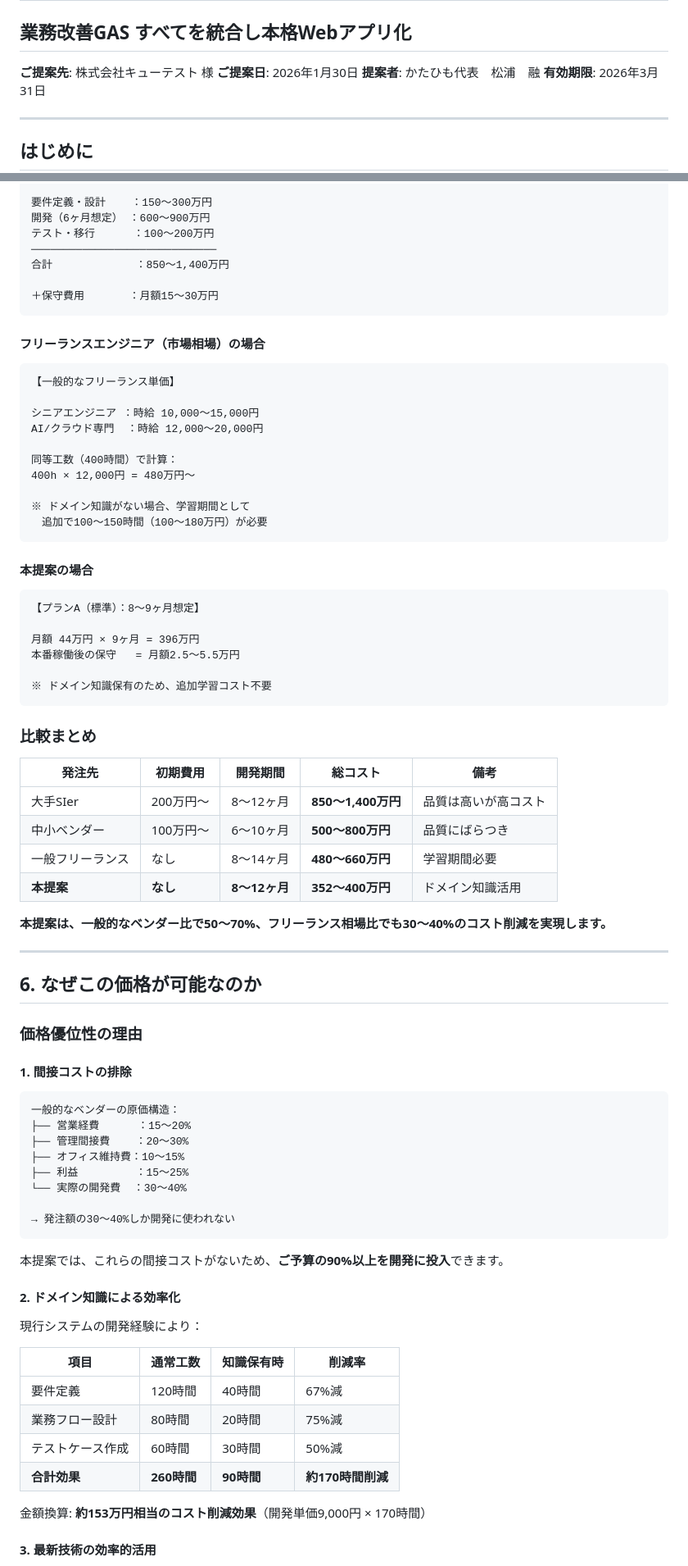
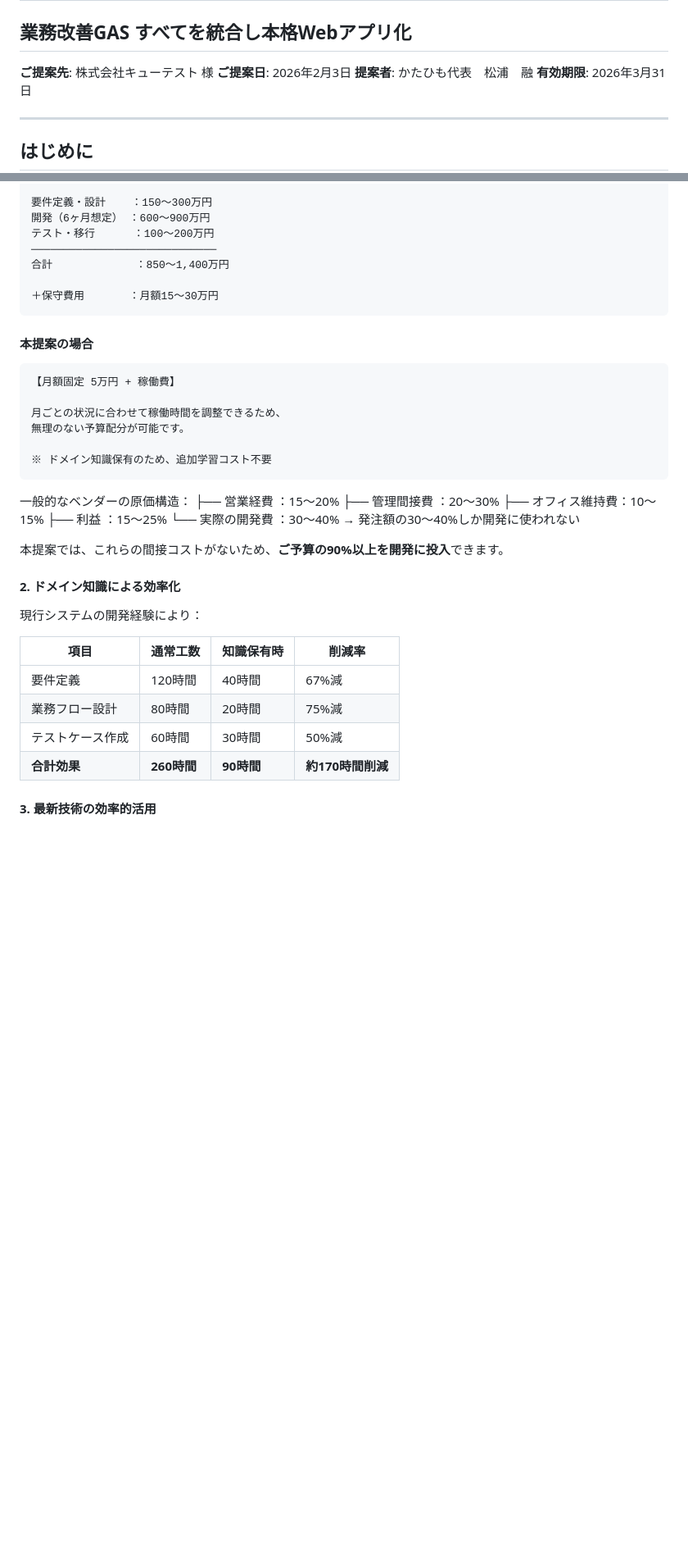
Before and after one commit to katahimo-dev/C001-cutest-internal, a Markdown page: 00_proposals/01_提案書_保育業務管理システム開発_準委任契約.md, 2 parts joined by grey strips. Shown at 82% size. GitHub-like rendering; blank space fills up the shorter version.

````diff
--- a/00_proposals/01_提案書_保育業務管理システム開発_準委任契約.md
+++ b/00_proposals/01_提案書_保育業務管理システム開発_準委任契約.md
@@ -2,7 +2,7 @@
 ## 業務改善GAS すべてを統合し本格Webアプリ化
 
 **ご提案先**: 株式会社キューテスト 様
-**ご提案日**: 2026年1月30日
+**ご提案日**: 2026年2月3日
 **提案者**: かたひも代表　松浦　融
 **有効期限**: 2026年3月31日
 
@@ -588,61 +570,24 @@
 ＋保守費用       ：月額15〜30万円
 ```
 
-#### フリーランスエンジニア（市場相場）の場合
-
-```
-【一般的なフリーランス単価】
-
-シニアエンジニア ：時給 10,000〜15,000円
-AI/クラウド専門  ：時給 12,000〜20,000円
-
-同等工数（400時間）で計算：
-400h × 12,000円 = 480万円〜
-
-※ ドメイン知識がない場合、学習期間として
-　追加で100〜150時間（100〜180万円）が必要
-```
-
 #### 本提案の場合
 
 ```
-【プランA（標準）：8〜9ヶ月想定】
+【月額固定 5万円 + 稼働費】
 
-月額 44万円 × 9ヶ月 = 396万円
-本番稼働後の保守   = 月額2.5〜5.5万円
+月ごとの状況に合わせて稼働時間を調整できるため、
+無理のない予算配分が可能です。
 
 ※ ドメイン知識保有のため、追加学習コスト不要
 ```
 
-### 比較まとめ
-
-| 発注先 | 初期費用 | 開発期間 | 総コスト | 備考 |
-|--------|----------|----------|----------|------|
-| 大手SIer | 200万円〜 | 8〜12ヶ月 | **850〜1,400万円** | 品質は高いが高コスト |
-| 中小ベンダー | 100万円〜 | 6〜10ヶ月 | **500〜800万円** | 品質にばらつき |
-| 一般フリーランス | なし | 8〜14ヶ月 | **480〜660万円** | 学習期間必要 |
-| **本提案** | **なし** | **8〜12ヶ月** | **352〜400万円** | ドメイン知識活用 |
-
-**本提案は、一般的なベンダー比で50〜70%、フリーランス相場比でも30〜40%のコスト削減を実現します。**
-
----
-
-## 6. なぜこの価格が可能なのか
-
-### 価格優位性の理由
-
-#### 1. 間接コストの排除
-
-```
 一般的なベンダーの原価構造：
 ├── 営業経費      ：15〜20%
 ├── 管理間接費    ：20〜30%
 ├── オフィス維持費：10〜15%
 ├── 利益         ：15〜25%
 └── 実際の開発費  ：30〜40%
-
 → 発注額の30〜40%しか開発に使われない
-```
 
 本提案では、これらの間接コストがないため、**ご予算の90%以上を開発に投入**できます。
 
@@ -656,8 +601,6 @@ AI/クラウド専門  ：時給 12,000〜20,000円
 | 業務フロー設計 | 80時間 | 20時間 | 75%減 |
 | テストケース作成 | 60時間 | 30時間 | 50%減 |
 | **合計効果** | **260時間** | **90時間** | **約170時間削減** |
-
-金額換算: **約153万円相当のコスト削減効果**（開発単価9,000円 × 170時間）
 
 #### 3. 最新技術の効率的活用
 
````
Also changed, not shown: other parts of 00_proposals/01_提案書_保育業務管理システム開発_準委任契約.md (+97 -126 lines), 00_proposals/00_エグゼクティブサマリー.md (+21 -33 lines).
